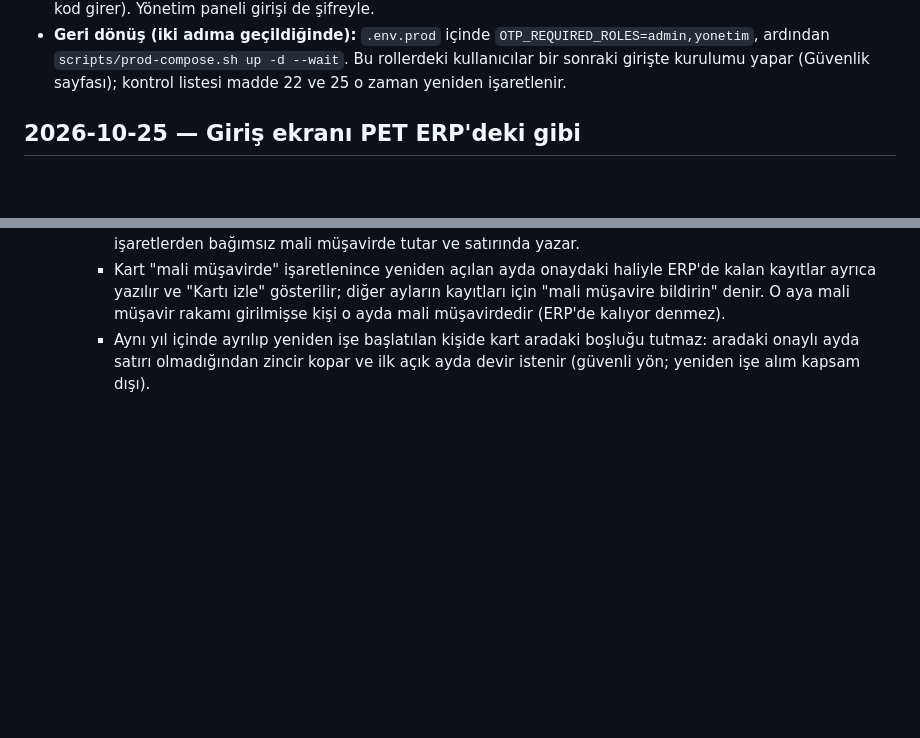
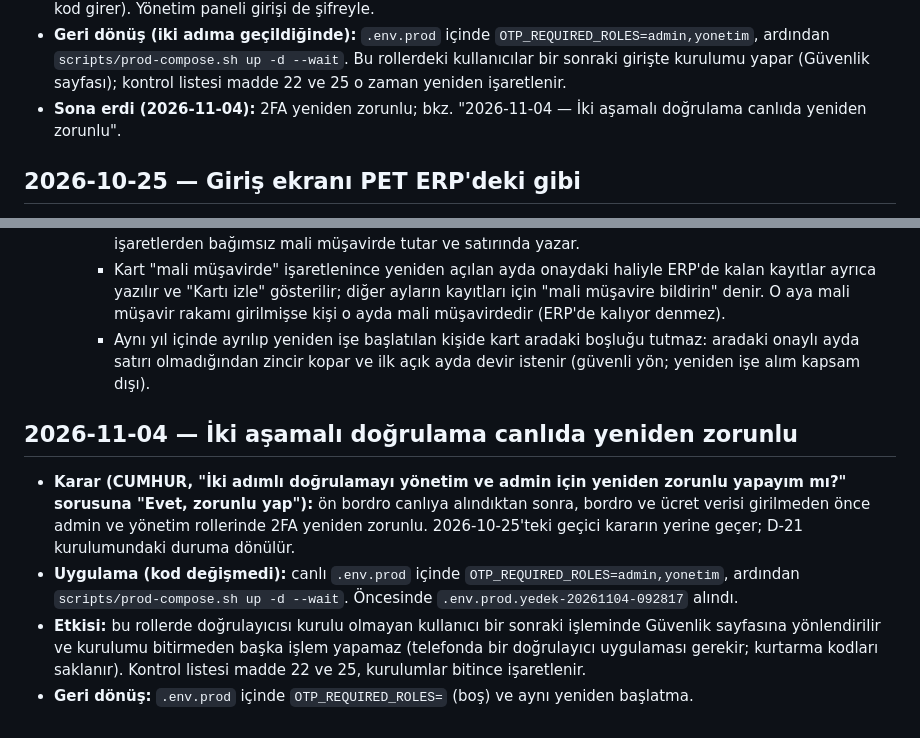
Before and after one commit to cmhrkoseoglu-byte/deterjan-erp, a Markdown page: docs/DECISIONS.md, 2 parts joined by grey strips. GitHub-like rendering; blank space fills up the shorter version.

Commit message:
docs: iki aşamalı doğrulama canlıda yeniden zorunlu
Karar (CUMHUR, 2026-11-04, "Evet, zorunlu yap"): admin ve yönetim rollerinde 2FA canlıda yeniden
zorunlu; 2026-10-25'teki geçici kararın yerine geçer. Canlı .env.prod'da
OTP_REQUIRED_ROLES=admin,yonetim yapıldı ve servisler yeniden başlatıldı (kod değişmedi).
Kontrol listesinin 22. ve 25. maddelerindeki "geçici olarak zorunlu değil" notları kaldırıldı.

Co-Authored-By: Claude Opus 5.5 <noreply@anthropic.com>

```diff
--- a/docs/DECISIONS.md
+++ b/docs/DECISIONS.md
@@ -1408,6 +1408,8 @@ değiştirme zorunlu, yalnızca admin):
 - **Geri dönüş (iki adıma geçildiğinde):** `.env.prod` içinde `OTP_REQUIRED_ROLES=admin,yonetim`, ardından
   `scripts/prod-compose.sh up -d --wait`. Bu rollerdeki kullanıcılar bir sonraki girişte kurulumu yapar
   (Güvenlik sayfası); kontrol listesi madde 22 ve 25 o zaman yeniden işaretlenir.
+- **Sona erdi (2026-11-04):** 2FA yeniden zorunlu; bkz. "2026-11-04 — İki aşamalı doğrulama canlıda
+  yeniden zorunlu".
 
 ## 2026-10-25 — Giriş ekranı PET ERP'deki gibi
 
@@ -2051,3 +2053,17 @@ değiştirme zorunlu, yalnızca admin):
     - Aynı yıl içinde ayrılıp yeniden işe başlatılan kişide kart aradaki boşluğu tutmaz: aradaki
       onaylı ayda satırı olmadığından zincir kopar ve ilk açık ayda devir istenir (güvenli yön;
       yeniden işe alım kapsam dışı).
+
+## 2026-11-04 — İki aşamalı doğrulama canlıda yeniden zorunlu
+
+- **Karar (CUMHUR, "İki adımlı doğrulamayı yönetim ve admin için yeniden zorunlu yapayım mı?"
+  sorusuna "Evet, zorunlu yap"):** ön bordro canlıya alındıktan sonra, bordro ve ücret verisi
+  girilmeden önce admin ve yönetim rollerinde 2FA yeniden zorunlu. 2026-10-25'teki geçici kararın
+  yerine geçer; D-21 kurulumundaki duruma dönülür.
+- **Uygulama (kod değişmedi):** canlı `.env.prod` içinde `OTP_REQUIRED_ROLES=admin,yonetim`, ardından
+  `scripts/prod-compose.sh up -d --wait`. Öncesinde `.env.prod.yedek-20261104-092817` alındı.
+- **Etkisi:** bu rollerde doğrulayıcısı kurulu olmayan kullanıcı bir sonraki işleminde Güvenlik
+  sayfasına yönlendirilir ve kurulumu bitirmeden başka işlem yapamaz (telefonda bir doğrulayıcı
+  uygulaması gerekir; kurtarma kodları saklanır). Kontrol listesi madde 22 ve 25, kurulumlar
+  bitince işaretlenir.
+- **Geri dönüş:** `.env.prod` içinde `OTP_REQUIRED_ROLES=` (boş) ve aynı yeniden başlatma.
```
Also changed, not shown: docs/CANLI-KONTROL-LISTESI.md (+2 -2 lines).
